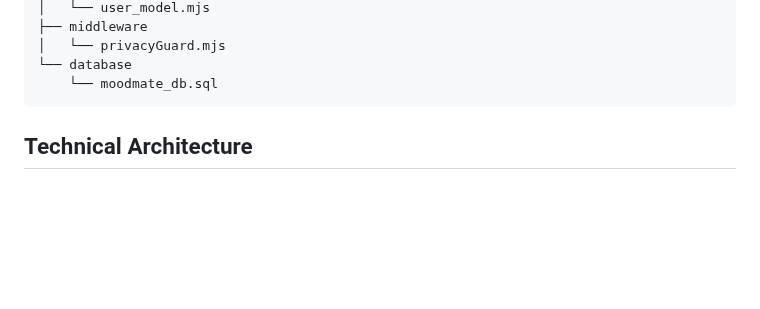
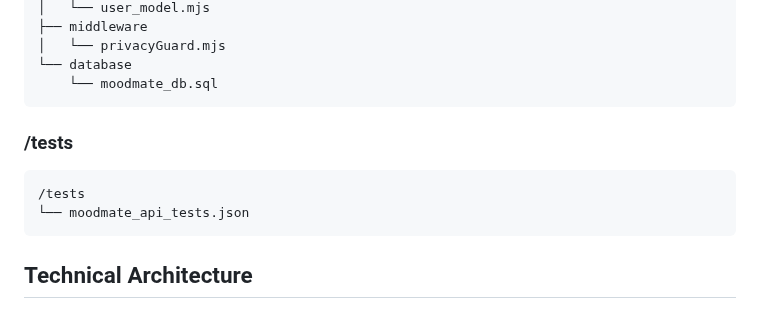
Before and after one commit to HannahEleenN/MM207_MoodMate_app, a Markdown page: README.md, the part around the change. Drawn GitHub-style; blank space fills up the shorter version.

Commit message:
Updated README with tests folder
Added tests directory and updated technical architecture section.

````diff
--- a/README.md
+++ b/README.md
@@ -66,6 +66,12 @@ The project is managed using GitHub Projects. Detailed work items and task progr
 │   └── privacyGuard.mjs
 └── database
     └── moodmate_db.sql
+```
+
+### /tests
+```
+/tests
+└── moodmate_api_tests.json
 ```
 
 ## Technical Architecture
````
